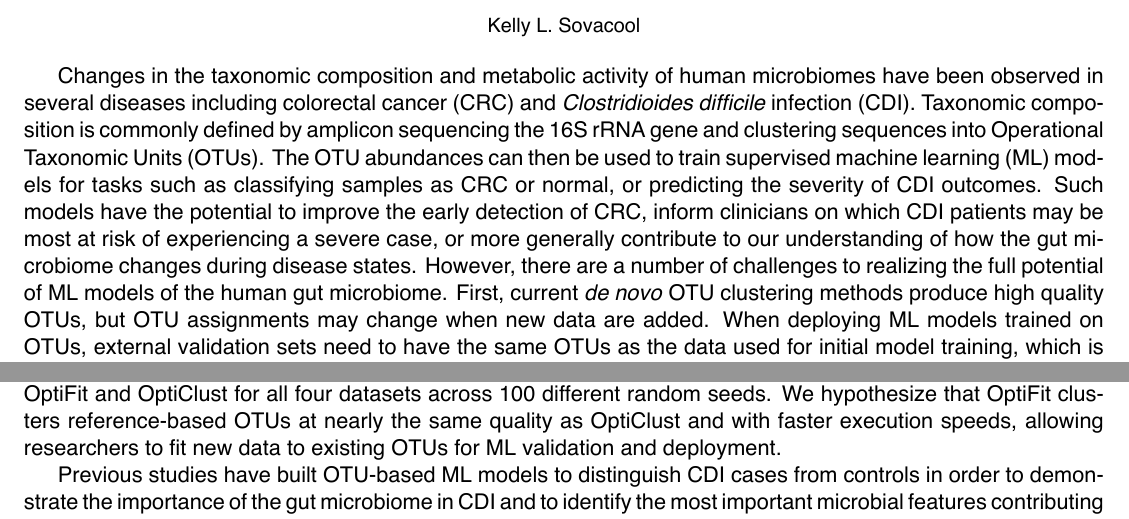
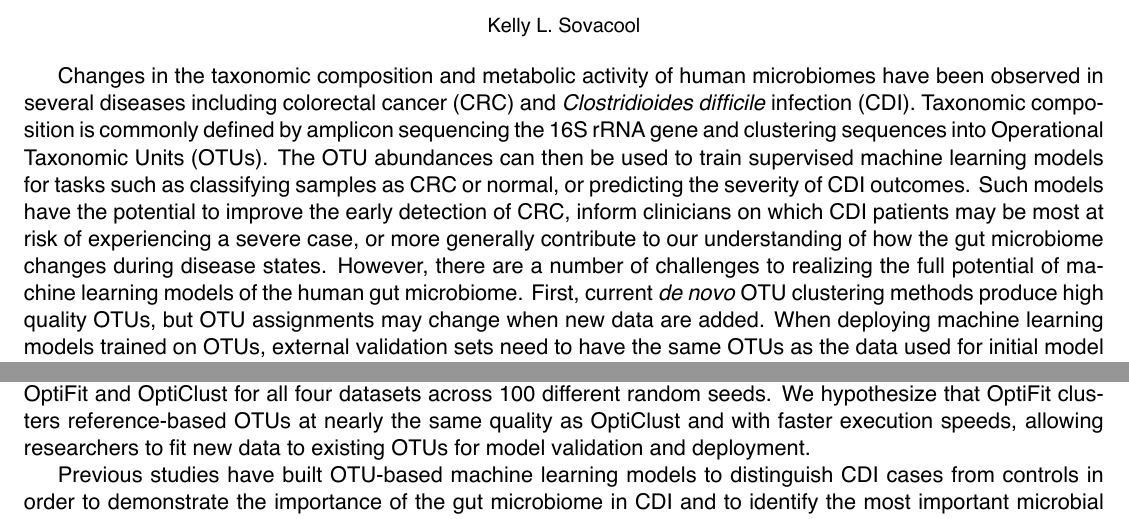
Before and after one commit to kelly-sovacool/diss-abstract, a LaTeX document (abstract.tex): two parts of the page, joined at a grey line, cut so that both start at the same text. The pictures show the PDF file abstract.pdf that the author committed with the source.

Commit message:
Replace 'ML' with 'machine learning'

```diff
--- a/abstract.tex
+++ b/abstract.tex
@@ -20,7 +20,7 @@ have been observed in several diseases including colorectal cancer (CRC) and
 \textit{Clostridioides difficile} infection (CDI).
 Taxonomic composition is commonly defined by amplicon sequencing the 16S rRNA
 gene and clustering sequences into Operational Taxonomic Units (OTUs).
-The OTU abundances can then be used to train supervised machine learning (ML)
+The OTU abundances can then be used to train supervised machine learning
 models for tasks such as classifying samples as CRC or normal, or predicting the
 severity of CDI outcomes.
 Such models have the potential to improve the early detection of CRC, inform
@@ -28,13 +28,13 @@ clinicians on which CDI patients may be most at risk of experiencing a severe
 case, or more generally contribute to our understanding of how the gut
 microbiome changes during disease states.
 However, there are a number of challenges to realizing the full
-potential of ML models of the human gut microbiome.
+potential of machine learning models of the human gut microbiome.
 First, current \textit{de novo} OTU clustering methods produce high quality
 OTUs, but OTU assignments may change when new data are added.
-When deploying ML models trained on OTUs, external validation sets need to have
-the same OTUs as the data used for initial model training, which is not
-currently possible without reference-based methods that produce lower quality
-OTUs.
+When deploying machine learning models trained on OTUs, external validation sets
+need to have the same OTUs as the data used for initial model training, which is
+not currently possible without reference-based methods that produce lower
+quality OTUs.
 Second, efforts to find consistent changes in taxonomic composition of
 microbiomes between normal and dysbiotic states have found mixed success, in
 part because interpersonal variability in taxonomic composition sometimes
@@ -46,10 +46,11 @@ effect on the overall function of the community.
 This proposal aims to
 1) develop a new OTU clustering method to enable new data to be fit to existing
 OTUs,
-2) train OTU-based ML models to predict CDI severity on a large dataset and
-apply the new clustering method for validation with an external dataset, and
+2) train OTU-based machine learning models to predict CDI severity on a large
+dataset and apply the new clustering method for validation with an external
+dataset, and
 3) incorporate functional composition from metagenomic data to improve the
-performance of ML models for classifying CRC cases.
+performance of machine learning models for classifying CRC cases.
 
 To fill the need for a stable clustering method that produces high quality OTUs,
 we are developing OptiFit, a new algorithm that assigns sequences to
@@ -61,25 +62,26 @@ The OTU quality and execution speed will be compared between OptiFit and
 OptiClust for all four datasets across 100 different random seeds.
 We hypothesize that OptiFit clusters reference-based OTUs at nearly the same
 quality as OptiClust and with faster execution speeds, allowing researchers to
-fit new data to existing OTUs for ML validation and deployment.
+fit new data to existing OTUs for model validation and deployment.
 
-Previous studies have built OTU-based ML models to distinguish CDI
+Previous studies have built OTU-based machine learning models to distinguish CDI
 cases from controls in order to demonstrate the importance of the gut microbiome
 in CDI and to identify the most important microbial features contributing to
 model performance.
 We now have access to a large dataset of amplicon sequences and
 clinical features from about 4,000 stool samples of CDI cases, diarrheal
 controls, and non-diarrheal controls (R21 cohort).
-OTU-based ML models will be built to not only distinguish CDI cases but also to
-predict the severity of infection in CDI cases based on clinical lab results.
+OTU-based machine learning models will be built to not only distinguish CDI
+cases but also to predict the severity of infection in CDI cases based on
+clinical lab results.
 The OptiFit algorithm will then be used to cluster an external dataset (ERIN
 cohort) to the OTUs from the R21 cohort, allowing the external dataset to be
 used as a validation set.
 A model trained on such a large dataset and validated with external data could
-be used to help clinicians identify cases that may become severe in order to inform
-treatment strategies.
+be used to help clinicians identify cases that may become severe in order to
+inform treatment strategies.
 
-Previous studies have built OTU-based ML models to classify stool
+Previous studies have built OTU-based machine learning models to classify stool
 samples as normal or cancerous to serve as a less invasive diagnostic tool for
 CRC than colonoscopy, but have only achieved modest performance.
 Incorporating the known functional potential of the microbiome from metagenomic
@@ -89,9 +91,9 @@ microbiome modeling problems.
 We have whole metagenomes from colorectal carcinoma, adenoma, and normal stool
 samples.
 We will first identify known gene functions present in the samples and
-characterize the functional redundancy within and between disease states,
-then train ML models with known gene functions, OTUs, or both as features to
-classify samples into disease states.
+characterize the functional redundancy within and between disease states, then
+train machine learning models with known gene functions, OTUs, or both as
+features to classify samples into disease states.
 We hypothesize that models trained with known gene functions as features
 would outperform models built on OTUs alone.
 
```
Also changed, not shown: abstract.pdf.
